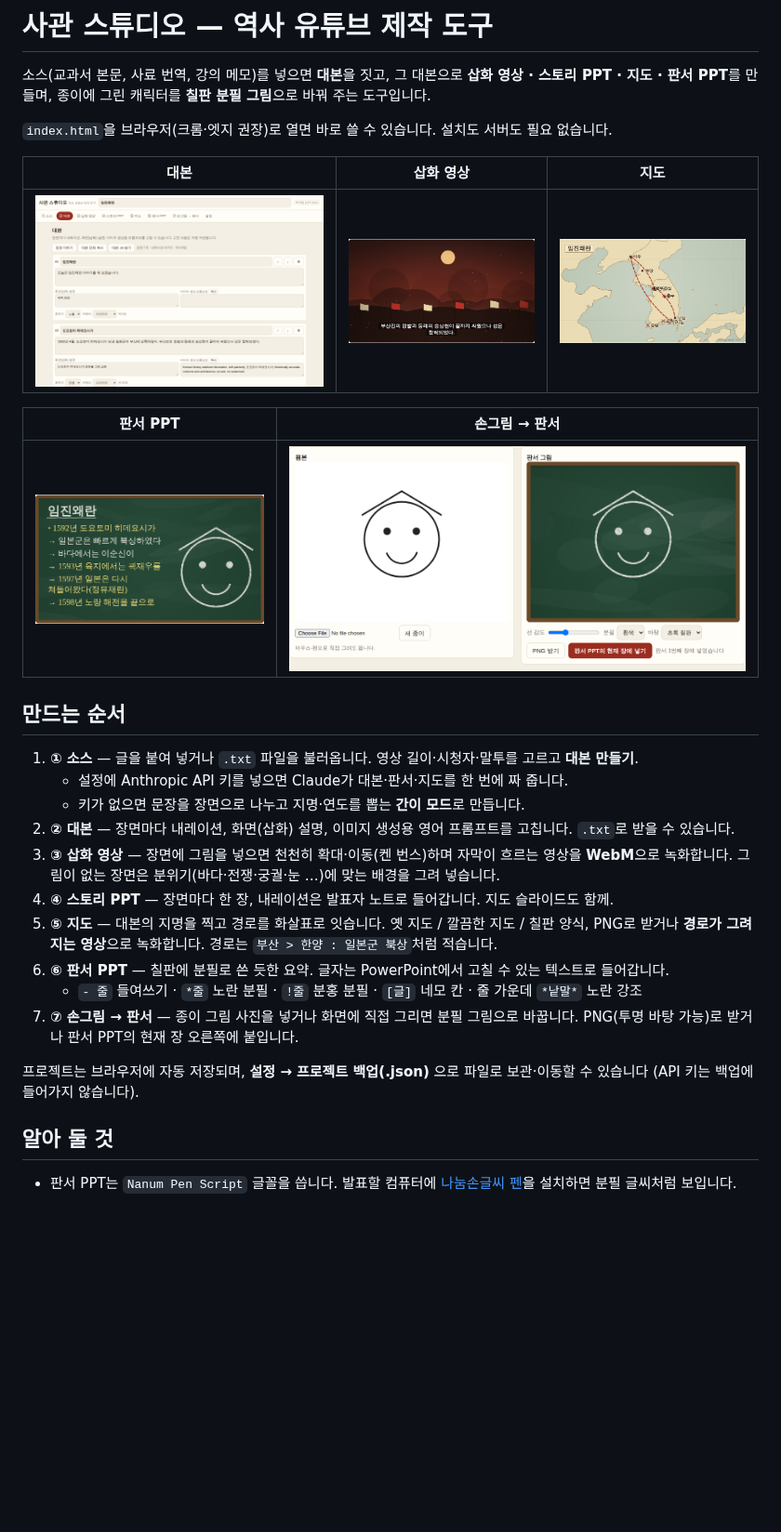
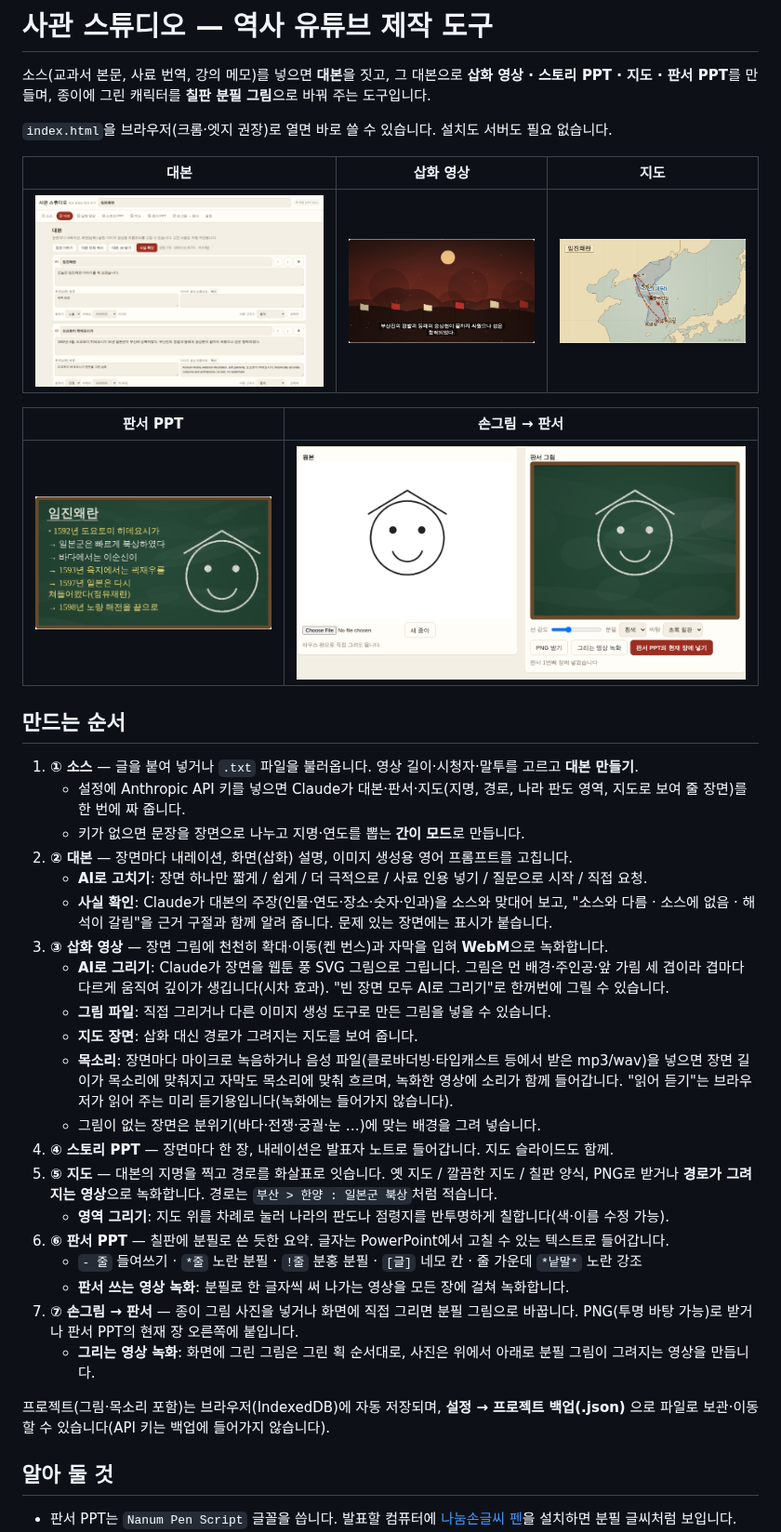
Before and after one commit to Happyotter25/history-studio, a Markdown page: README.md, the part around one of its changes. Shown at 93% size. GitHub-like rendering; pictures changed too: docs/board.png, docs/chalk.png, docs/map.png; blank space fills up the shorter version.

```diff
--- a/README.md
+++ b/README.md
@@ -17,21 +17,34 @@
 ## 만드는 순서
 
 1. **① 소스** — 글을 붙여 넣거나 `.txt` 파일을 불러옵니다. 영상 길이·시청자·말투를 고르고 **대본 만들기**.
-   - 설정에 Anthropic API 키를 넣으면 Claude가 대본·판서·지도를 한 번에 짜 줍니다.
+   - 설정에 Anthropic API 키를 넣으면 Claude가 대본·판서·지도(지명, 경로, 나라 판도 영역, 지도로 보여 줄 장면)를 한 번에 짜 줍니다.
    - 키가 없으면 문장을 장면으로 나누고 지명·연도를 뽑는 **간이 모드**로 만듭니다.
-2. **② 대본** — 장면마다 내레이션, 화면(삽화) 설명, 이미지 생성용 영어 프롬프트를 고칩니다. `.txt`로 받을 수 있습니다.
-3. **③ 삽화 영상** — 장면에 그림을 넣으면 천천히 확대·이동(켄 번스)하며 자막이 흐르는 영상을 **WebM**으로 녹화합니다.
-   그림이 없는 장면은 분위기(바다·전쟁·궁궐·눈 …)에 맞는 배경을 그려 넣습니다.
+2. **② 대본** — 장면마다 내레이션, 화면(삽화) 설명, 이미지 생성용 영어 프롬프트를 고칩니다.
+   - **AI로 고치기**: 장면 하나만 짧게 / 쉽게 / 더 극적으로 / 사료 인용 넣기 / 질문으로 시작 / 직접 요청.
+   - **사실 확인**: Claude가 대본의 주장(인물·연도·장소·숫자·인과)을 소스와 맞대어 보고,
+     "소스와 다름 · 소스에 없음 · 해석이 갈림"을 근거 구절과 함께 알려 줍니다. 문제 있는 장면에는 표시가 붙습니다.
+3. **③ 삽화 영상** — 장면 그림에 천천히 확대·이동(켄 번스)과 자막을 입혀 **WebM**으로 녹화합니다.
+   - **AI로 그리기**: Claude가 장면을 웹툰 풍 SVG 그림으로 그립니다. 그림은 먼 배경·주인공·앞 가림 세 겹이라
+     겹마다 다르게 움직여 깊이가 생깁니다(시차 효과). "빈 장면 모두 AI로 그리기"로 한꺼번에 그릴 수 있습니다.
+   - **그림 파일**: 직접 그리거나 다른 이미지 생성 도구로 만든 그림을 넣을 수 있습니다.
+   - **지도 장면**: 삽화 대신 경로가 그려지는 지도를 보여 줍니다.
+   - **목소리**: 장면마다 마이크로 녹음하거나 음성 파일(클로바더빙·타입캐스트 등에서 받은 mp3/wav)을 넣으면
+     장면 길이가 목소리에 맞춰지고 자막도 목소리에 맞춰 흐르며, 녹화한 영상에 소리가 함께 들어갑니다.
+     "읽어 듣기"는 브라우저가 읽어 주는 미리 듣기용입니다(녹화에는 들어가지 않습니다).
+   - 그림이 없는 장면은 분위기(바다·전쟁·궁궐·눈 …)에 맞는 배경을 그려 넣습니다.
 4. **④ 스토리 PPT** — 장면마다 한 장, 내레이션은 발표자 노트로 들어갑니다. 지도 슬라이드도 함께.
 5. **⑤ 지도** — 대본의 지명을 찍고 경로를 화살표로 잇습니다. 옛 지도 / 깔끔한 지도 / 칠판 양식,
    PNG로 받거나 **경로가 그려지는 영상**으로 녹화합니다. 경로는 `부산 > 한양 : 일본군 북상`처럼 적습니다.
+   - **영역 그리기**: 지도 위를 차례로 눌러 나라의 판도나 점령지를 반투명하게 칠합니다(색·이름 수정 가능).
 6. **⑥ 판서 PPT** — 칠판에 분필로 쓴 듯한 요약. 글자는 PowerPoint에서 고칠 수 있는 텍스트로 들어갑니다.
    - `- 줄` 들여쓰기 · `*줄` 노란 분필 · `!줄` 분홍 분필 · `[글]` 네모 칸 · 줄 가운데 `*낱말*` 노란 강조
+   - **판서 쓰는 영상 녹화**: 분필로 한 글자씩 써 나가는 영상을 모든 장에 걸쳐 녹화합니다.
 7. **⑦ 손그림 → 판서** — 종이 그림 사진을 넣거나 화면에 직접 그리면 분필 그림으로 바꿉니다.
    PNG(투명 바탕 가능)로 받거나 판서 PPT의 현재 장 오른쪽에 붙입니다.
+   - **그리는 영상 녹화**: 화면에 그린 그림은 그린 획 순서대로, 사진은 위에서 아래로 분필 그림이 그려지는 영상을 만듭니다.
 
-프로젝트는 브라우저에 자동 저장되며, **설정 → 프로젝트 백업(.json)** 으로 파일로 보관·이동할 수 있습니다
-(API 키는 백업에 들어가지 않습니다).
+프로젝트(그림·목소리 포함)는 브라우저(IndexedDB)에 자동 저장되며, **설정 → 프로젝트 백업(.json)** 으로
+파일로 보관·이동할 수 있습니다(API 키는 백업에 들어가지 않습니다).
 
 ## 알아 둘 것
 
```
Also changed, not shown: other parts of README.md (+9 -5 lines), AGENTS.md (+23 -18 lines), 13 other files.
